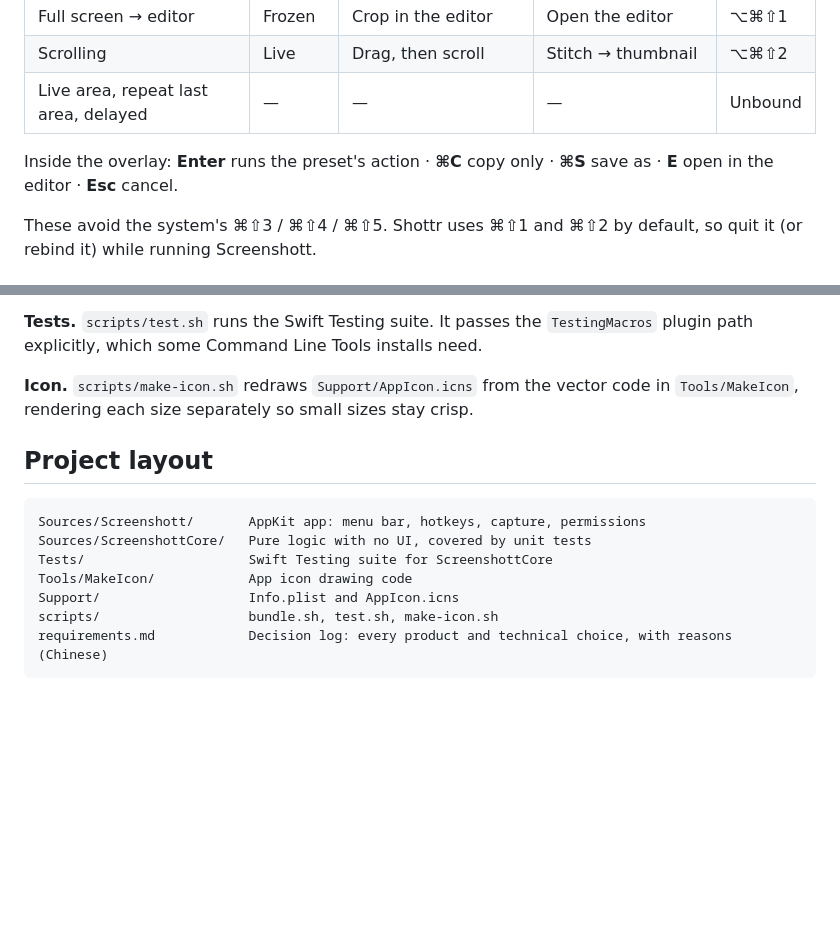
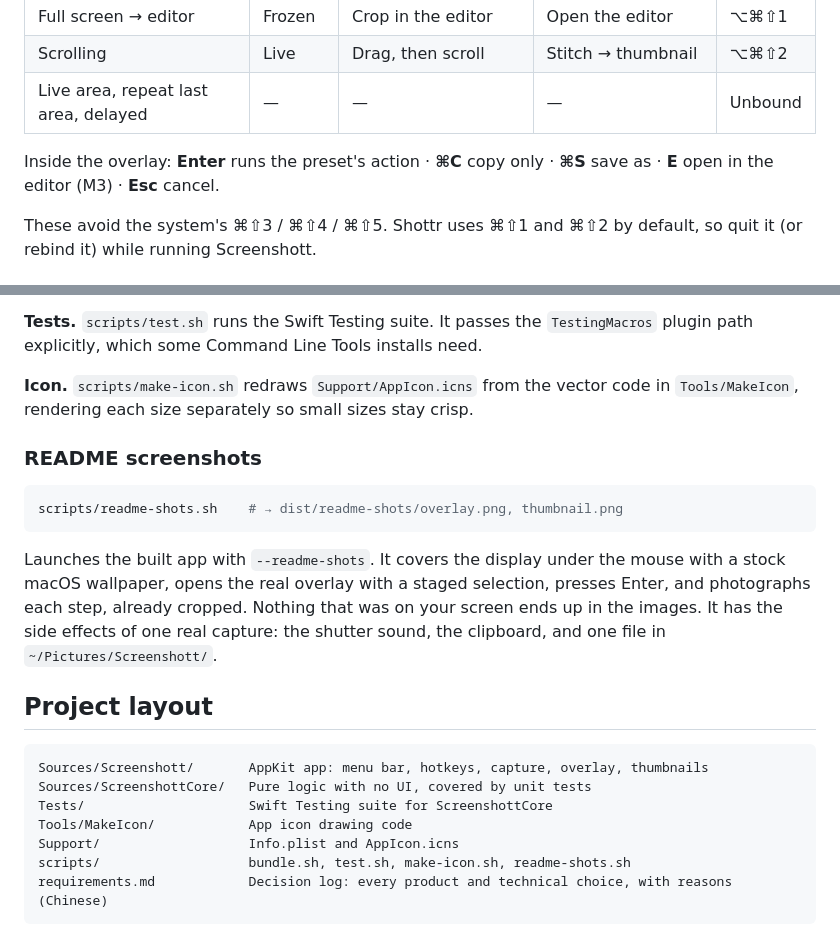
Before and after one commit to adong/screenshott, a Markdown page: README.md, 2 parts joined by grey strips. Drawn GitHub-style; blank space fills up the shorter version.

````diff
--- a/README.md
+++ b/README.md
@@ -54,7 +81,7 @@ vertical slice you can use day to day.
 | Live area, repeat last area, delayed | — | — | — | Unbound |
 
 Inside the overlay: **Enter** runs the preset's action · **⌘C** copy only ·
-**⌘S** save as · **E** open in the editor · **Esc** cancel.
+**⌘S** save as · **E** open in the editor (M3) · **Esc** cancel.
 
 These avoid the system's ⌘⇧3 / ⌘⇧4 / ⌘⇧5. Shottr uses ⌘⇧1 and ⌘⇧2 by default,
 so quit it (or rebind it) while running Screenshott.
@@ -87,15 +114,27 @@ signing with a warning.
 **Icon.** `scripts/make-icon.sh` redraws `Support/AppIcon.icns` from the vector
 code in `Tools/MakeIcon`, rendering each size separately so small sizes stay crisp.
 
+### README screenshots
+
+```bash
+scripts/readme-shots.sh    # → dist/readme-shots/overlay.png, thumbnail.png
+```
+
+Launches the built app with `--readme-shots`. It covers the display under the mouse
+with a stock macOS wallpaper, opens the real overlay with a staged selection, presses
+Enter, and photographs each step, already cropped. Nothing that was on your screen
+ends up in the images. It has the side effects of one real capture: the shutter
+sound, the clipboard, and one file in `~/Pictures/Screenshott/`.
+
 ## Project layout
 
 ```
-Sources/Screenshott/       AppKit app: menu bar, hotkeys, capture, permissions
+Sources/Screenshott/       AppKit app: menu bar, hotkeys, capture, overlay, thumbnails
 Sources/ScreenshottCore/   Pure logic with no UI, covered by unit tests
 Tests/                     Swift Testing suite for ScreenshottCore
 Tools/MakeIcon/            App icon drawing code
 Support/                   Info.plist and AppIcon.icns
-scripts/                   bundle.sh, test.sh, make-icon.sh
+scripts/                   bundle.sh, test.sh, make-icon.sh, readme-shots.sh
 requirements.md            Decision log: every product and technical choice, with reasons (Chinese)
 ```
 
````
Also changed, not shown: other parts of README.md (+33 -6 lines), docs/images/thumbnail.png (added), 1 other file.
